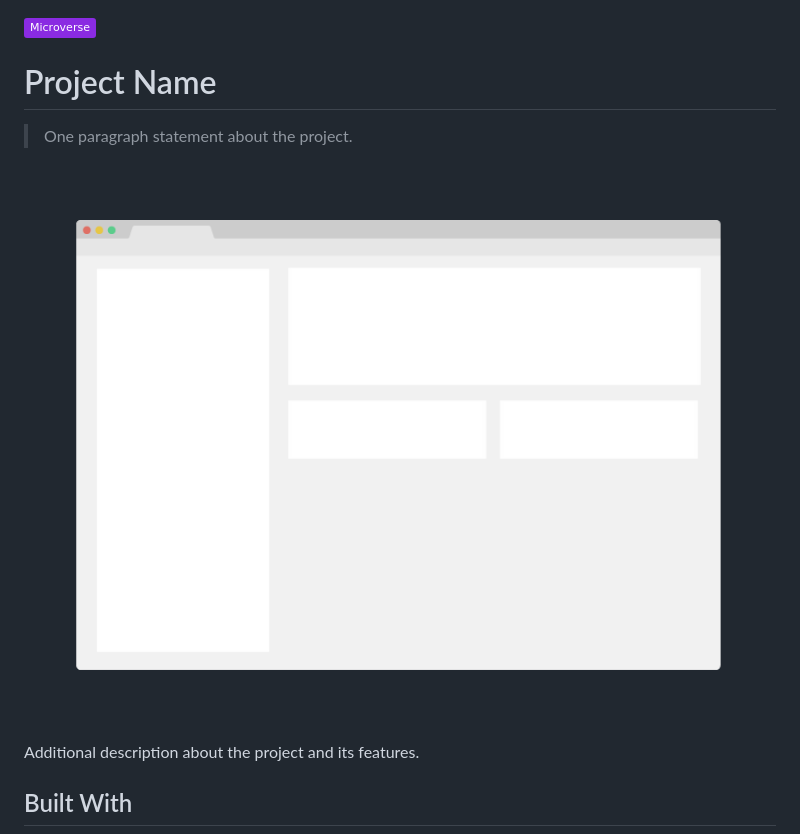
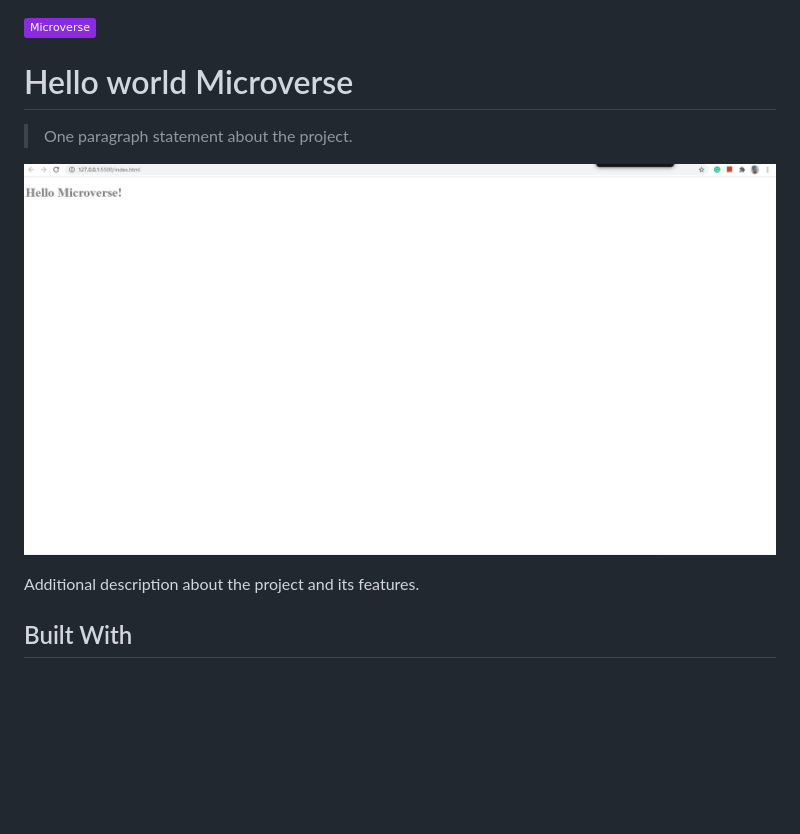
Before and after one commit to iwillteixeira/portifolio-microverse, a Markdown page: README.md, the part around the change. Rendered like a GitHub page; pictures changed too: app_screenshot.png; badges without logos; blank space fills up the shorter version.

```diff
--- a/README.md
+++ b/README.md
@@ -1,6 +1,6 @@
 ![](https://img.shields.io/badge/Microverse-blueviolet)
 
-# Project Name
+# Hello world Microverse
 
 > One paragraph statement about the project.
 
```
Also changed, not shown: MIT.md (+4 -6 lines), 6 other files.
